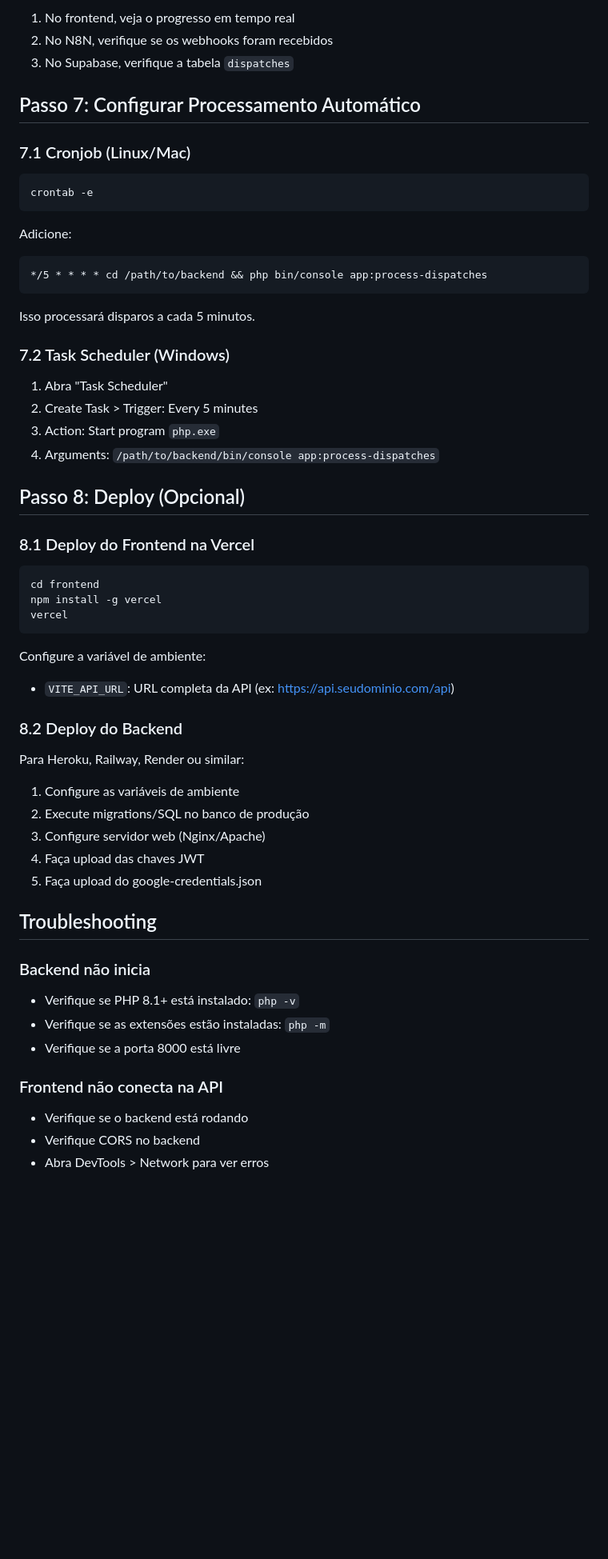
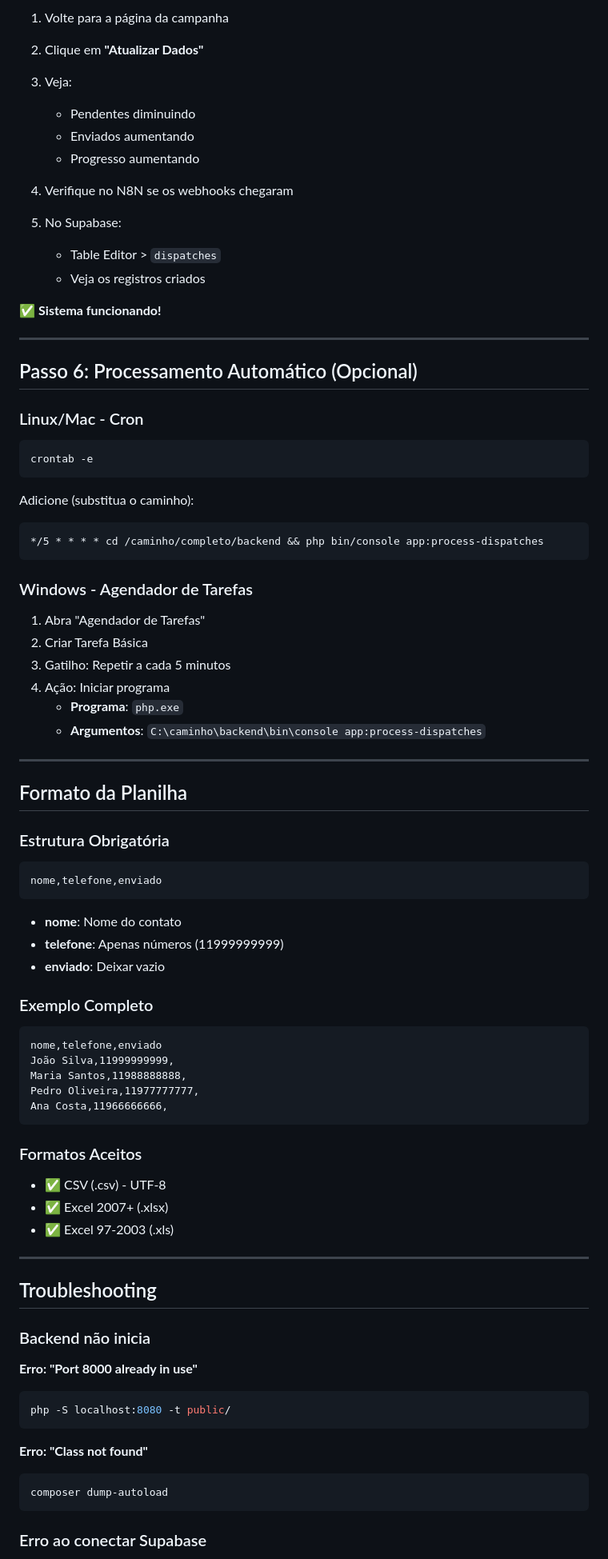
Before and after one commit to StartupdeBolso/teste, a Markdown page: SETUP.md, the part around one of its changes. Shown at 80% size. Drawn GitHub-style; blank space fills up the shorter version.

````diff
--- a/SETUP.md
+++ b/SETUP.md
@@ -261,65 +336,88 @@ curl -X POST http://localhost:8000/api/dispatches/process \
 
-1. No frontend, veja o progresso em tempo real
-2. No N8N, verifique se os webhooks foram recebidos
-3. No Supabase, verifique a tabela `dispatches`
+1. Volte para a página da campanha
+2. Clique em **"Atualizar Dados"**
+3. Veja:
+   - Pendentes diminuindo
+   - Enviados aumentando
+   - Progresso aumentando
 
-## Passo 7: Configurar Processamento Automático
+4. Verifique no N8N se os webhooks chegaram
+5. No Supabase:
+   - Table Editor > `dispatches`
+   - Veja os registros criados
 
-### 7.1 Cronjob (Linux/Mac)
+✅ **Sistema funcionando!**
+
+---
+
+## Passo 6: Processamento Automático (Opcional)
+
+### Linux/Mac - Cron
 
 ```bash
 crontab -e
 ```
 
-Adicione:
+Adicione (substitua o caminho):
 
 ```cron
-*/5 * * * * cd /path/to/backend && php bin/console app:process-dispatches
+*/5 * * * * cd /caminho/completo/backend && php bin/console app:process-dispatches
 ```
 
-Isso processará disparos a cada 5 minutos.
+### Windows - Agendador de Tarefas
 
-### 7.2 Task Scheduler (Windows)
+1. Abra "Agendador de Tarefas"
+2. Criar Tarefa Básica
+3. Gatilho: Repetir a cada 5 minutos
+4. Ação: Iniciar programa
+   - **Programa**: `php.exe`
+   - **Argumentos**: `C:\caminho\backend\bin\console app:process-dispatches`
 
-1. Abra "Task Scheduler"
-2. Create Task > Trigger: Every 5 minutes
-3. Action: Start program `php.exe`
-4. Arguments: `/path/to/backend/bin/console app:process-dispatches`
+---
 
-## Passo 8: Deploy (Opcional)
+## Formato da Planilha
 
-### 8.1 Deploy do Frontend na Vercel
+### Estrutura Obrigatória
 
-```bash
-cd frontend
-npm install -g vercel
-vercel
+```csv
+nome,telefone,enviado
 ```
 
-Configure a variável de ambiente:
-- `VITE_API_URL`: URL completa da API (ex: https://api.seudominio.com/api)
+- **nome**: Nome do contato
+- **telefone**: Apenas números (11999999999)
+- **enviado**: Deixar vazio
 
-### 8.2 Deploy do Backend
+### Exemplo Completo
 
-Para Heroku, Railway, Render ou similar:
+```csv
+nome,telefone,enviado
+João Silva,11999999999,
+Maria Santos,11988888888,
+Pedro Oliveira,11977777777,
+Ana Costa,11966666666,
+```
 
-1. Configure as variáveis de ambiente
-2. Execute migrations/SQL no banco de produção
-3. Configure servidor web (Nginx/Apache)
-4. Faça upload das chaves JWT
-5. Faça upload do google-credentials.json
+### Formatos Aceitos
+
+- ✅ CSV (.csv) - UTF-8
+- ✅ Excel 2007+ (.xlsx)
+- ✅ Excel 97-2003 (.xls)
+
+---
 
 ## Troubleshooting
 
 ### Backend não inicia
 
-- Verifique se PHP 8.1+ está instalado: `php -v`
-- Verifique se as extensões estão instaladas: `php -m`
-- Verifique se a porta 8000 está livre
+**Erro: "Port 8000 already in use"**
+```bash
+php -S localhost:8080 -t public/
+```
 
-### Frontend não conecta na API
+**Erro: "Class not found"**
+```bash
+composer dump-autoload
+```
 
-- Verifique se o backend está rodando
-- Verifique CORS no backend
-- Abra DevTools > Network para ver erros
+### Erro ao conectar Supabase
 
````
Also changed, not shown: other parts of SETUP.md (+301 -183 lines).
